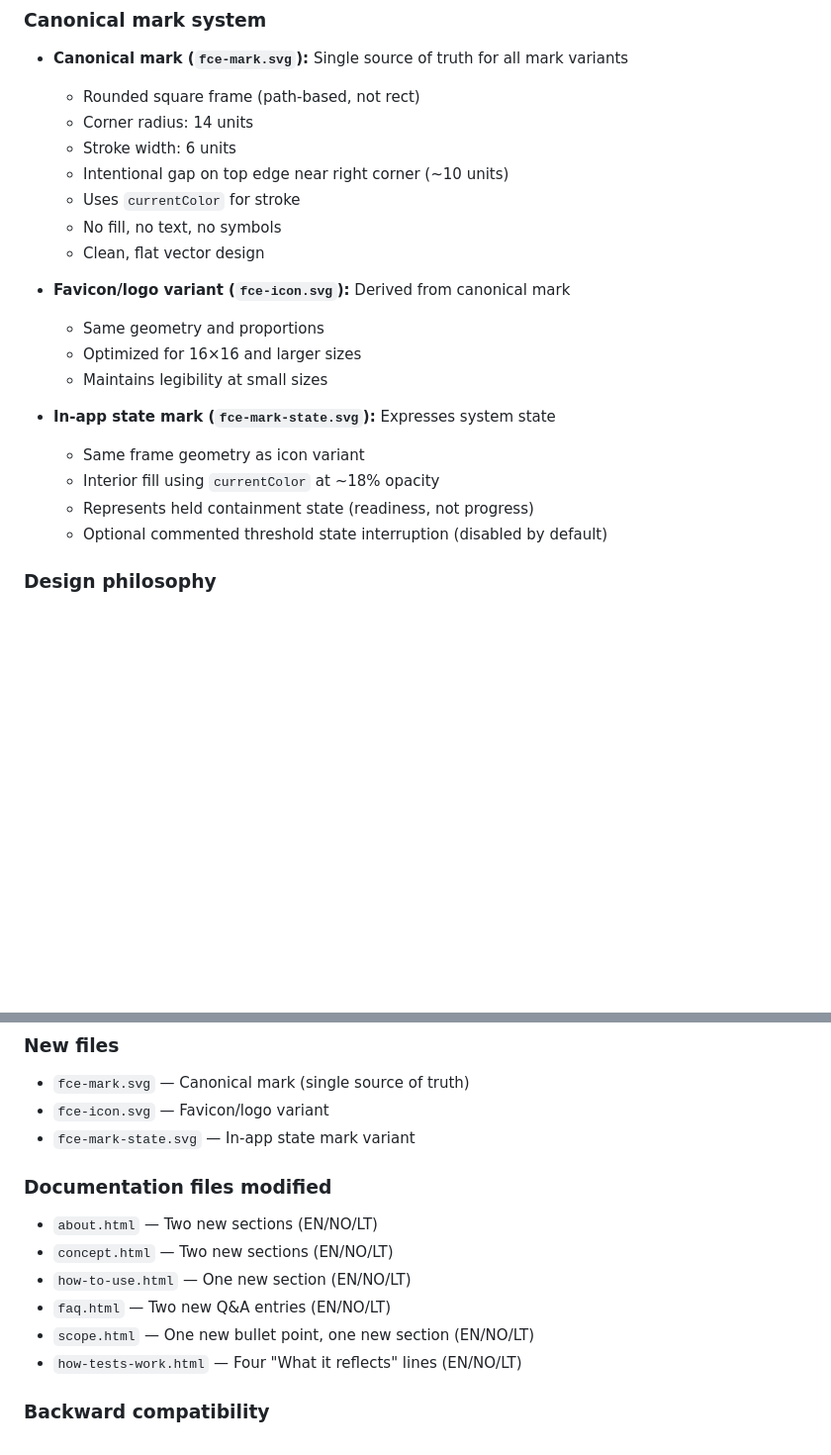
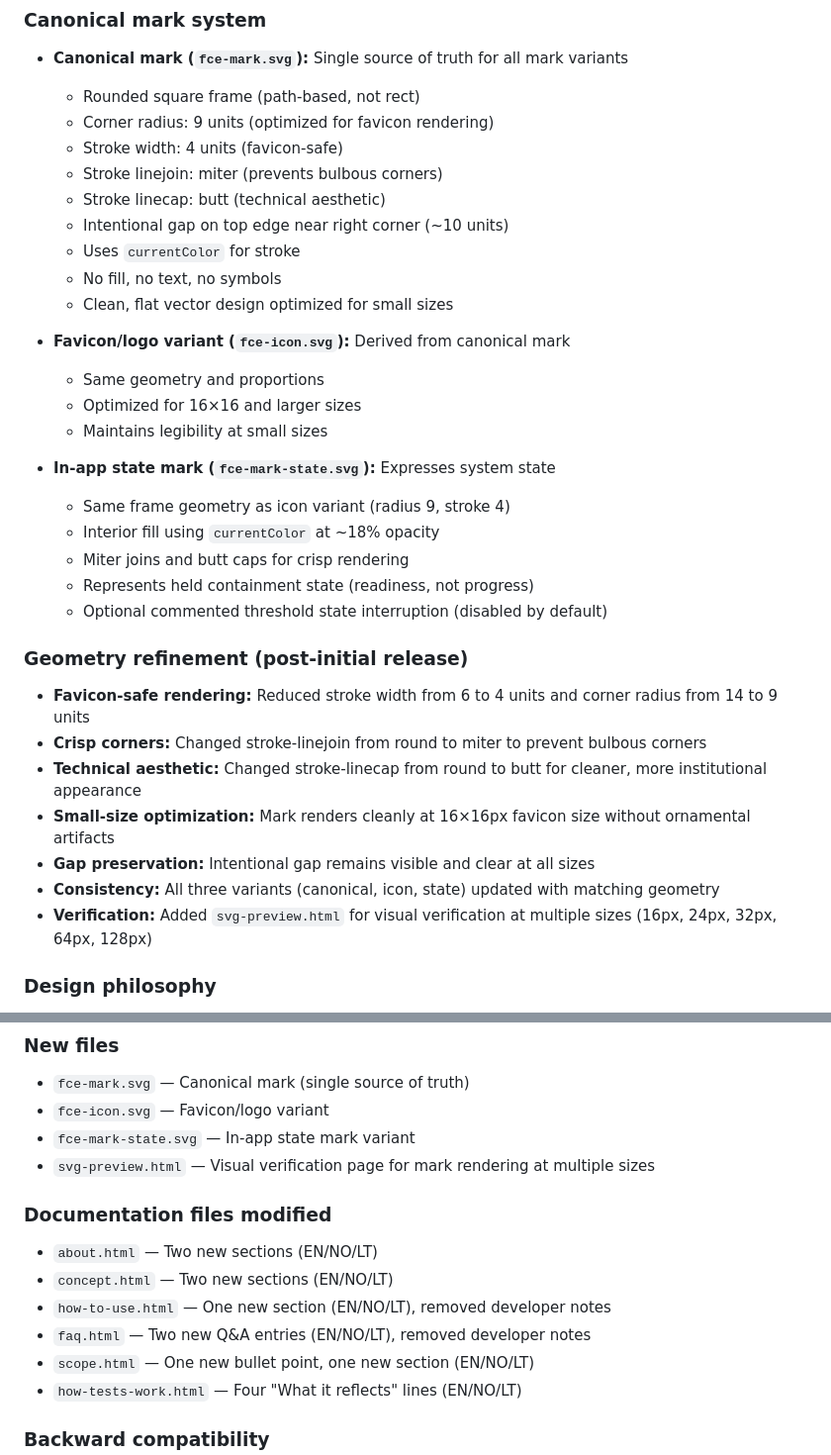
Before and after one commit to zwoomer/fce, a Markdown page: RELEASE_v0.3.3.md, 2 parts joined by grey strips. Shown at 99% size. Drawn GitHub-style; blank space fills up the shorter version.

Commit message:
Update v0.3.3 release notes and documentation
- Document SVG geometry fixes (favicon-safe rendering)
- Update visual identity specs (corner radius 9, stroke width 4)
- Document removal of Norwegian developer notes
- Add geometry refinement section to release notes
- Update roadmap and next-steps with geometry optimization details

```diff
--- a/RELEASE_v0.3.3.md
+++ b/RELEASE_v0.3.3.md
@@ -146,12 +146,14 @@ Session not usable: execution failure (no valid responses recorded). | Next step
 
 - **Canonical mark (`fce-mark.svg`):** Single source of truth for all mark variants
   - Rounded square frame (path-based, not rect)
-  - Corner radius: 14 units
-  - Stroke width: 6 units
+  - Corner radius: 9 units (optimized for favicon rendering)
+  - Stroke width: 4 units (favicon-safe)
+  - Stroke linejoin: miter (prevents bulbous corners)
+  - Stroke linecap: butt (technical aesthetic)
   - Intentional gap on top edge near right corner (~10 units)
   - Uses `currentColor` for stroke
   - No fill, no text, no symbols
-  - Clean, flat vector design
+  - Clean, flat vector design optimized for small sizes
 
 - **Favicon/logo variant (`fce-icon.svg`):** Derived from canonical mark
   - Same geometry and proportions
@@ -159,10 +161,21 @@ Session not usable: execution failure (no valid responses recorded). | Next step
   - Maintains legibility at small sizes
 
 - **In-app state mark (`fce-mark-state.svg`):** Expresses system state
-  - Same frame geometry as icon variant
+  - Same frame geometry as icon variant (radius 9, stroke 4)
   - Interior fill using `currentColor` at ~18% opacity
+  - Miter joins and butt caps for crisp rendering
   - Represents held containment state (readiness, not progress)
   - Optional commented threshold state interruption (disabled by default)
+
+### Geometry refinement (post-initial release)
+
+- **Favicon-safe rendering:** Reduced stroke width from 6 to 4 units and corner radius from 14 to 9 units
+- **Crisp corners:** Changed stroke-linejoin from round to miter to prevent bulbous corners
+- **Technical aesthetic:** Changed stroke-linecap from round to butt for cleaner, more institutional appearance
+- **Small-size optimization:** Mark renders cleanly at 16×16px favicon size without ornamental artifacts
+- **Gap preservation:** Intentional gap remains visible and clear at all sizes
+- **Consistency:** All three variants (canonical, icon, state) updated with matching geometry
+- **Verification:** Added `svg-preview.html` for visual verification at multiple sizes (16px, 24px, 32px, 64px, 128px)
 
 ### Design philosophy
 
@@ -277,13 +290,14 @@ All additions emphasize:
 - `fce-mark.svg` — Canonical mark (single source of truth)
 - `fce-icon.svg` — Favicon/logo variant
 - `fce-mark-state.svg` — In-app state mark variant
+- `svg-preview.html` — Visual verification page for mark rendering at multiple sizes
 
 ### Documentation files modified
 
 - `about.html` — Two new sections (EN/NO/LT)
 - `concept.html` — Two new sections (EN/NO/LT)
-- `how-to-use.html` — One new section (EN/NO/LT)
-- `faq.html` — Two new Q&A entries (EN/NO/LT)
+- `how-to-use.html` — One new section (EN/NO/LT), removed developer notes
+- `faq.html` — Two new Q&A entries (EN/NO/LT), removed developer notes
 - `scope.html` — One new bullet point, one new section (EN/NO/LT)
 - `how-tests-work.html` — Four "What it reflects" lines (EN/NO/LT)
 
```
Also changed, not shown: docs/next-steps.md (+7 -0 lines), docs/roadmap.md (+1 -1 lines).
